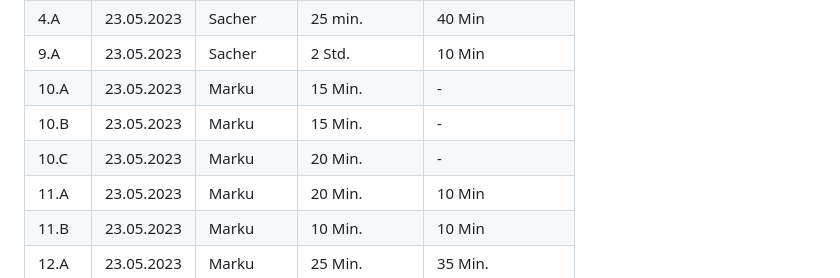
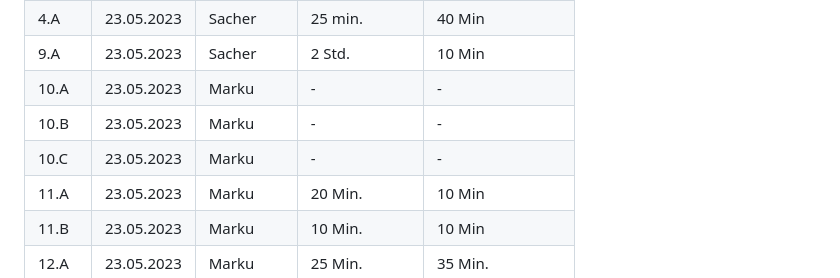
Before and after one commit to robinsacher/LA1600, a Markdown page: Projektdokumentation.md, the part around the change. GitHub-like rendering.

```diff
--- a/Projektdokumentation.md
+++ b/Projektdokumentation.md
@@ -117,9 +117,9 @@ Wir haben uns entschieden, keine Dropdown-Listen zu verwenden, sondern ganz norm
 | 3.F  | 23.05.2023 | Burlet    | 15 Min.       | 05 Min                   |
 | 4.A  | 23.05.2023 | Sacher    | 25 min.       | 40 Min             |
 | 9.A  | 23.05.2023 | Sacher    | 2 Std.        | 10 Min                   |
-| 10.A | 23.05.2023 | Marku     | 15 Min.       | -                   |
-| 10.B | 23.05.2023 | Marku     | 15 Min.       | -                   |
-| 10.C | 23.05.2023 | Marku     | 20 Min.       | -                   |
+| 10.A | 23.05.2023 | Marku     |-     | -                   |
+| 10.B | 23.05.2023 | Marku     | -       | -                   |
+| 10.C | 23.05.2023 | Marku     |-     | -                   |
 | 11.A | 23.05.2023 | Marku     | 20 Min.       | 10 Min                   |
 | 11.B | 23.05.2023 | Marku     | 10 Min.       | 10 Min                   |
 | 12.A | 23.05.2023 | Marku     | 25 Min.       | 35 Min.             |
```
